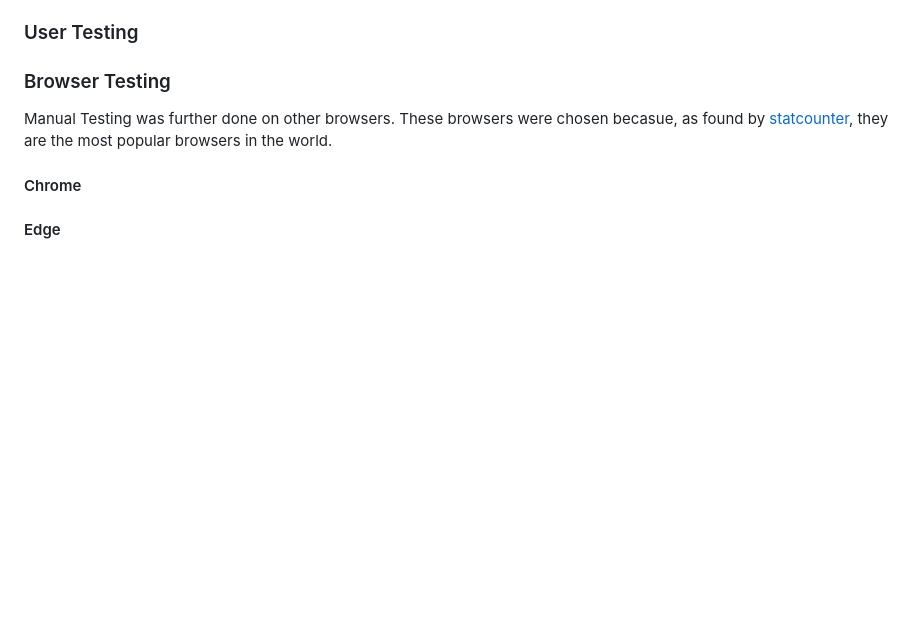
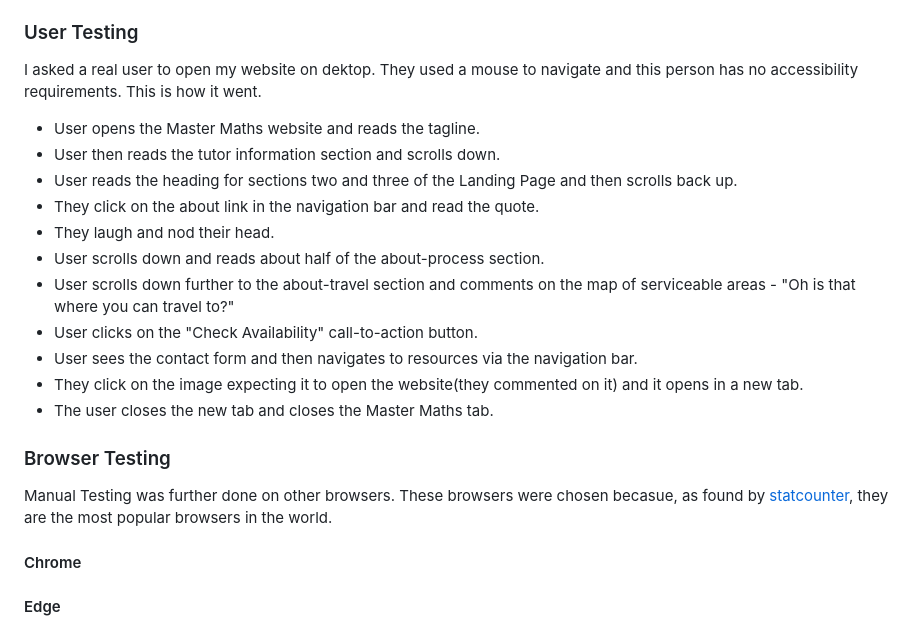
Before and after one commit to PVieira04/CI-project-1, a Markdown page: README.md, the part around the change. Drawn GitHub-style; blank space fills up the shorter version.

Commit message:
add content to user testing section of README

```diff
--- a/README.md
+++ b/README.md
@@ -374,6 +374,20 @@ Screenshots were taken of various websites for the resources section. This gives
 
 ### User Testing
 
+I asked a real user to open my website on dektop. They used a mouse to navigate and this person has no accessibility requirements. This is how it went.
+
+- User opens the Master Maths website and reads the tagline.
+- User then reads the tutor information section and scrolls down.
+- User reads the heading for sections two and three of the Landing Page and then scrolls back up.
+- They click on the about link in the navigation bar and read the quote.
+- They laugh and nod their head.
+- User scrolls down and reads about half of the about-process section.
+- User scrolls down further to the about-travel section and comments on the map of serviceable areas - "Oh is that where you can travel to?"
+- User clicks on the "Check Availability" call-to-action button.
+- User sees the contact form and then navigates to resources via the navigation bar.
+- They click on the image expecting it to open the website(they commented on it) and it opens in a new tab.
+- The user closes the new tab and closes the Master Maths tab.
+
 ### Browser Testing
 Manual Testing was further done on other browsers. These browsers were chosen becasue, as found by [statcounter](https://gs.statcounter.com/browser-market-share), they are the most popular browsers in the world.
 
```
